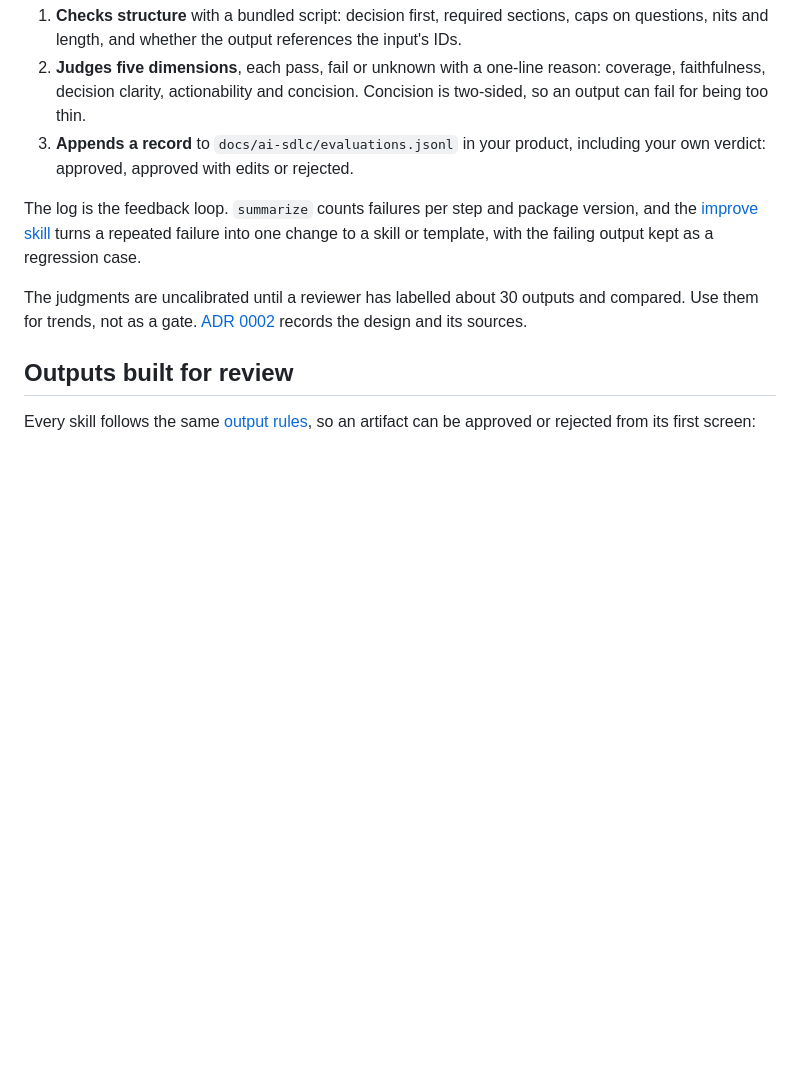
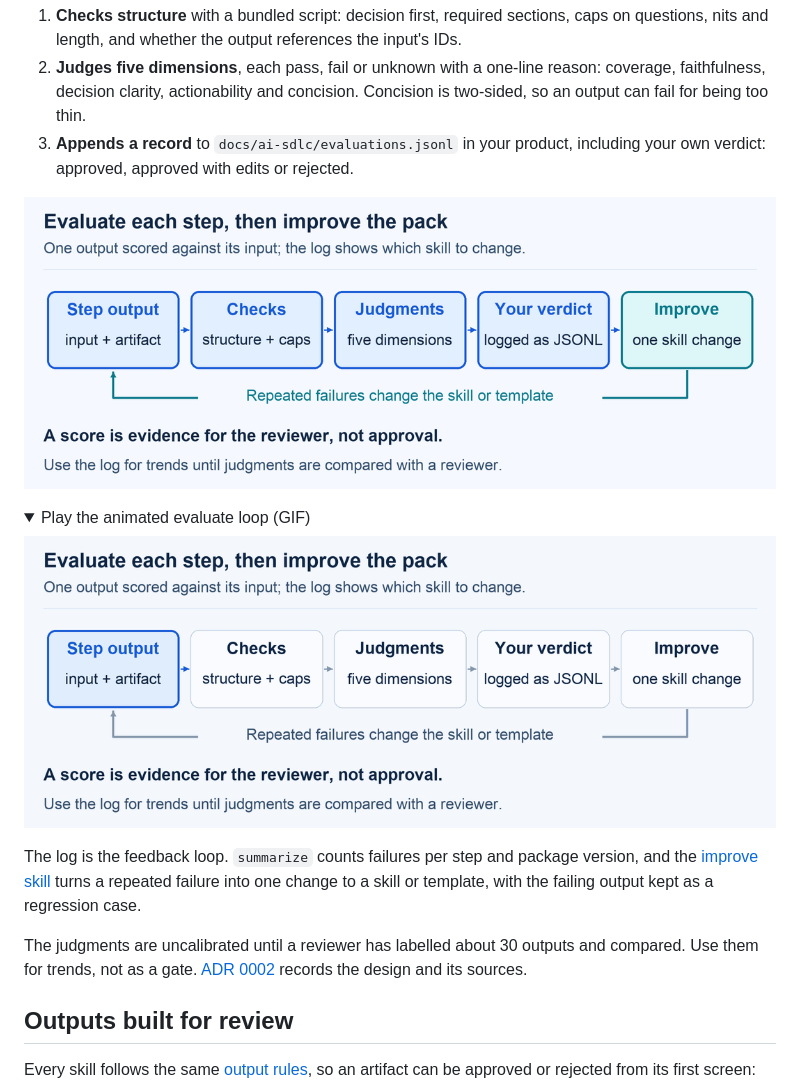
Before and after one commit to jig21nesh/ai-sdlc, a Markdown page: README.md, the part around the change. Rendered like a GitHub page; pictures changed too: assets/evaluate-loop.gif (added), assets/evaluate-loop.png (added); folded sections open; blank space fills up the shorter version.

Commit message:
Add evaluate loop diagram to README (#6)
Static PNG and animated GIF generated by scripts/generate_gifs.py, shown in the evaluate section.

```diff
--- a/README.md
+++ b/README.md
@@ -95,6 +95,15 @@ In Claude Code, the same request is `/ai-sdlc:ai-sdlc-evaluate specify docs/inte
 1. **Checks structure** with a bundled script: decision first, required sections, caps on questions, nits and length, and whether the output references the input's IDs.
 2. **Judges five dimensions**, each pass, fail or unknown with a one-line reason: coverage, faithfulness, decision clarity, actionability and concision. Concision is two-sided, so an output can fail for being too thin.
 3. **Appends a record** to `docs/ai-sdlc/evaluations.jsonl` in your product, including your own verdict: approved, approved with edits or rejected.
+
+![Evaluate loop: a step's output and input go through structural checks and five judgments, the reviewer's verdict is logged, and repeated failures lead to one change to a skill or template.](assets/evaluate-loop.png)
+
+<details>
+<summary>Play the animated evaluate loop (GIF)</summary>
+
+![A step's output and its input pass through structural checks and five judgments, the reviewer's verdict is logged, and repeated failures lead the improve skill to change one skill or template.](assets/evaluate-loop.gif)
+
+</details>
 
 The log is the feedback loop. `summarize` counts failures per step and package version, and the [improve skill](skills/ai-sdlc-improve/SKILL.md) turns a repeated failure into one change to a skill or template, with the failing output kept as a regression case.
 
```
Also changed, not shown: 2 other files.
